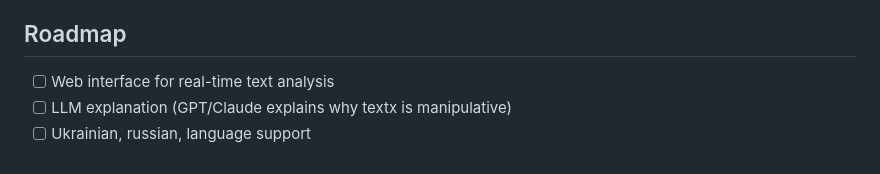
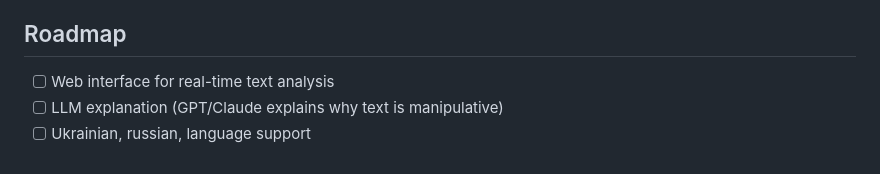
Before and after one commit to troyhunterz/psycholinguistic-detector, a Markdown page: README.md, the part around the change. Drawn GitHub-style.

```diff
--- a/README.md
+++ b/README.md
@@ -149,6 +149,7 @@ psycholinguistic-detector/
 - **Containerization:** Docker
 
 ## Roadmap
+
 - [ ] Web interface for real-time text analysis
-- [ ] LLM explanation (GPT/Claude explains why textx is manipulative)
+- [ ] LLM explanation (GPT/Claude explains why text is manipulative)
 - [ ] Ukrainian, russian, language support
```
